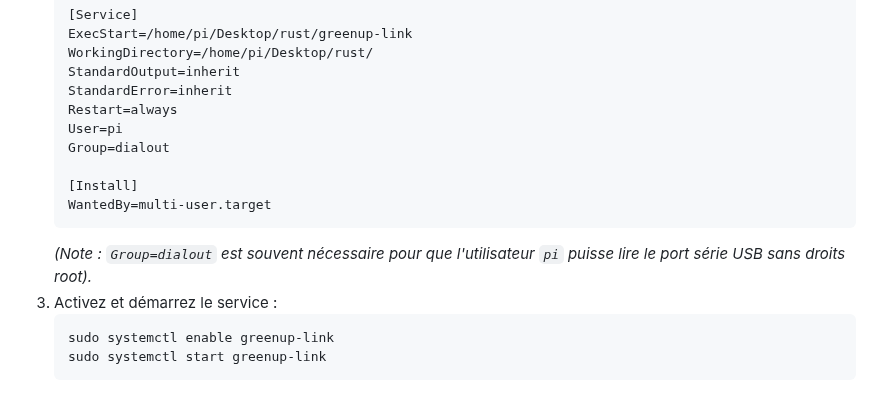
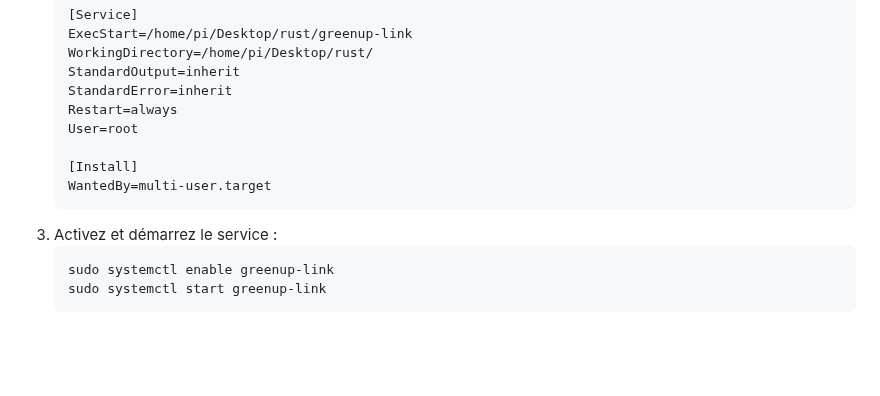
Before and after one commit to BolzaW/greenup-link, a Markdown page: README.md, the part around the change. Drawn GitHub-style; blank space fills up the shorter version.

Commit message:
Revert systemd service back to running as root user

````diff
--- a/README.md
+++ b/README.md
@@ -122,13 +122,11 @@ Pour lancer l'application automatiquement, créez un service Systemd :
    StandardOutput=inherit
    StandardError=inherit
    Restart=always
-   User=pi
-   Group=dialout
+   User=root
 
    [Install]
    WantedBy=multi-user.target
    ```
-   *(Note : `Group=dialout` est souvent nécessaire pour que l'utilisateur `pi` puisse lire le port série USB sans droits root).*
 3. Activez et démarrez le service :
    ```bash
    sudo systemctl enable greenup-link
````
